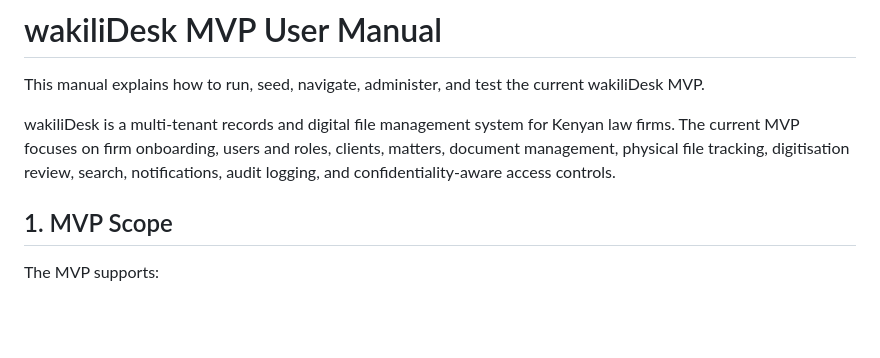
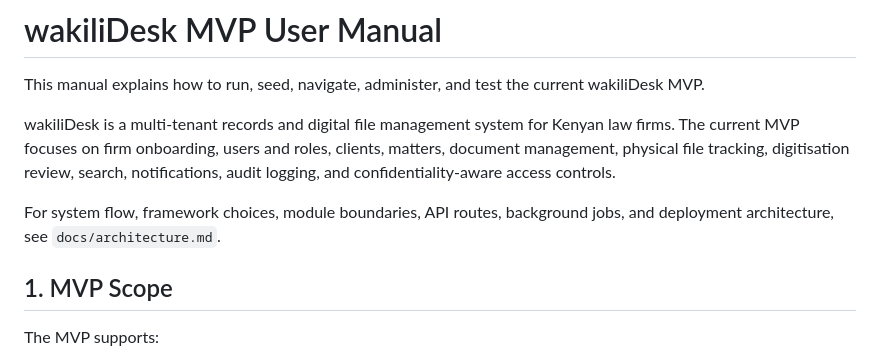
Before and after one commit to BarasaK/wakilidesk, a Markdown page: docs/user-manual.md, the part around the change. GitHub-like rendering; blank space fills up the shorter version.

```diff
--- a/docs/user-manual.md
+++ b/docs/user-manual.md
@@ -3,6 +3,8 @@
 This manual explains how to run, seed, navigate, administer, and test the current wakiliDesk MVP.
 
 wakiliDesk is a multi-tenant records and digital file management system for Kenyan law firms. The current MVP focuses on firm onboarding, users and roles, clients, matters, document management, physical file tracking, digitisation review, search, notifications, audit logging, and confidentiality-aware access controls.
+
+For system flow, framework choices, module boundaries, API routes, background jobs, and deployment architecture, see `docs/architecture.md`.
 
 ## 1. MVP Scope
 
```
Also changed, not shown: README.md (+2 -1 lines), docs/architecture.md (added, +395 -0 lines).
